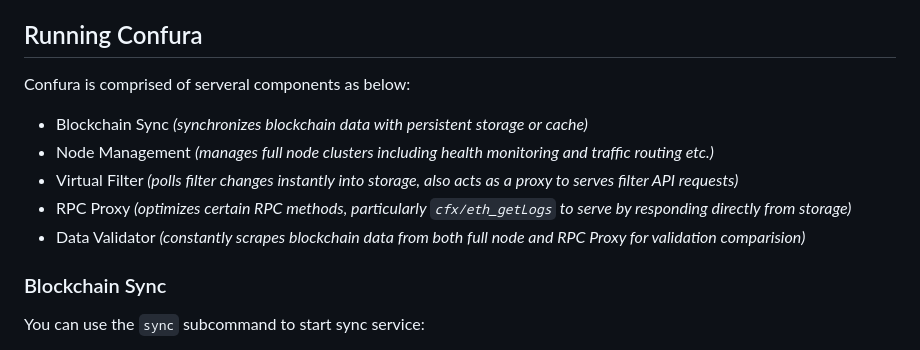
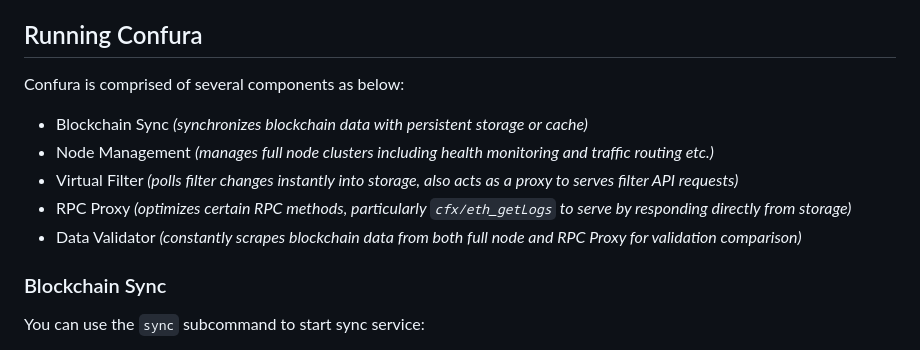
Before and after one commit to Conflux-Chain/confura, a Markdown page: README.md, the part around the change. GitHub-like rendering.

```diff
--- a/README.md
+++ b/README.md
@@ -60,13 +60,13 @@ An executable binary named *confura* will be generated in the project *bin* dire
 
 ## Running Confura
 
-Confura is comprised of serveral components as below:
+Confura is comprised of several components as below:
 
 * Blockchain Sync *(synchronizes blockchain data with persistent storage or cache)*
 * Node Management *(manages full node clusters including health monitoring and traffic routing etc.)*
 * Virtual Filter *(polls filter changes instantly into storage, also acts as a proxy to serves filter API requests)*
 * RPC Proxy *(optimizes certain RPC methods, particularly `cfx/eth_getLogs` to serve by responding directly from storage)*
-* Data Validator *(constantly scrapes blockchain data from both full node and RPC Proxy for validation comparision)*
+* Data Validator *(constantly scrapes blockchain data from both full node and RPC Proxy for validation comparison)*
 
 ### Blockchain Sync
 
```
